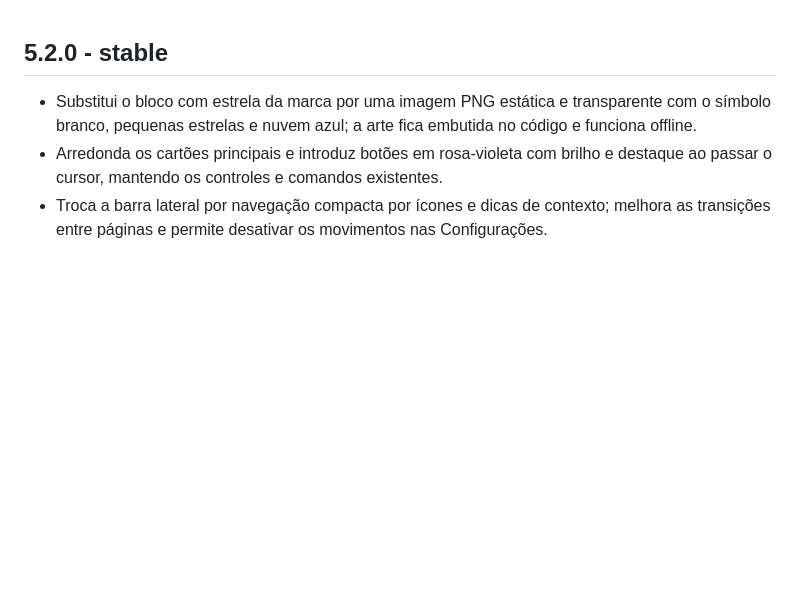
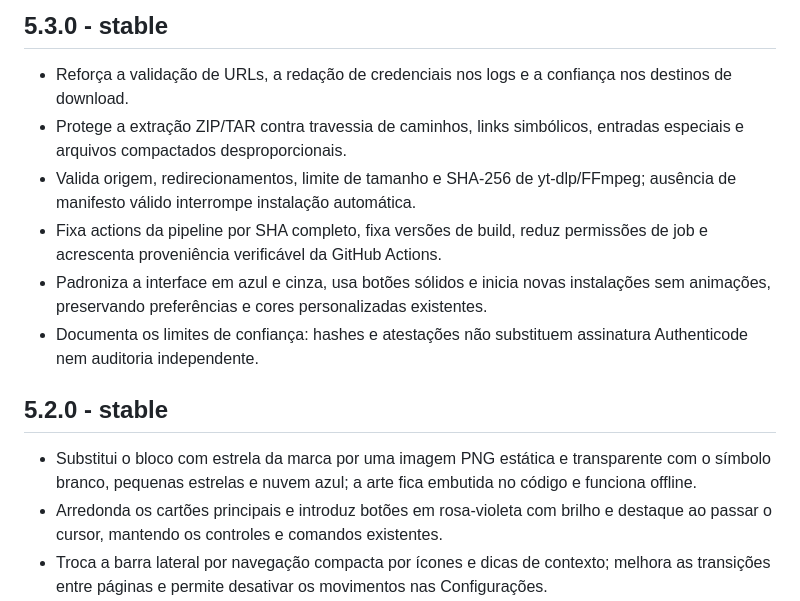
Before and after one commit to slydtaz/Chatgpt-media-downloader, a Markdown page: CHANGELOG.md, the part around the change. Rendered like a GitHub page; blank space fills up the shorter version.

Commit message:
docs: record stable 5.3.0 changes

```diff
--- a/CHANGELOG.md
+++ b/CHANGELOG.md
@@ -1,3 +1,11 @@
+## 5.3.0 - stable
+
+- Reforça a validação de URLs, a redação de credenciais nos logs e a confiança nos destinos de download.
+- Protege a extração ZIP/TAR contra travessia de caminhos, links simbólicos, entradas especiais e arquivos compactados desproporcionais.
+- Valida origem, redirecionamentos, limite de tamanho e SHA-256 de yt-dlp/FFmpeg; ausência de manifesto válido interrompe instalação automática.
+- Fixa actions da pipeline por SHA completo, fixa versões de build, reduz permissões de job e acrescenta proveniência verificável da GitHub Actions.
+- Padroniza a interface em azul e cinza, usa botões sólidos e inicia novas instalações sem animações, preservando preferências e cores personalizadas existentes.
+- Documenta os limites de confiança: hashes e atestações não substituem assinatura Authenticode nem auditoria independente.
 ## 5.2.0 - stable
 
 - Substitui o bloco com estrela da marca por uma imagem PNG estática e transparente com o símbolo branco, pequenas estrelas e nuvem azul; a arte fica embutida no código e funciona offline.
```
